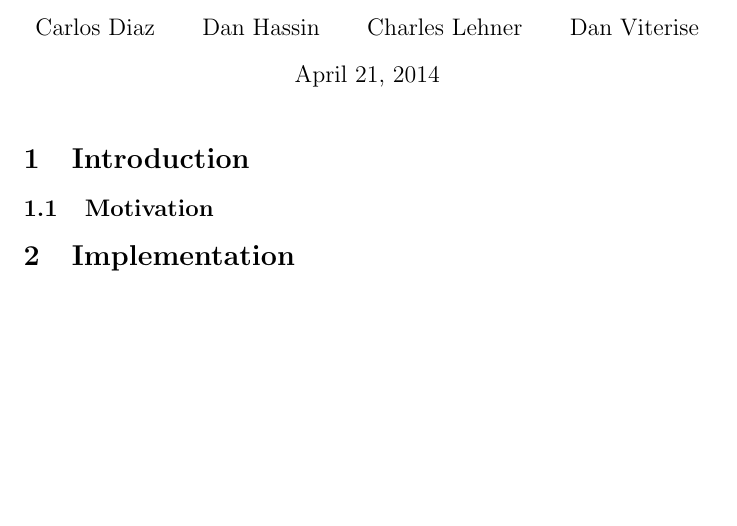
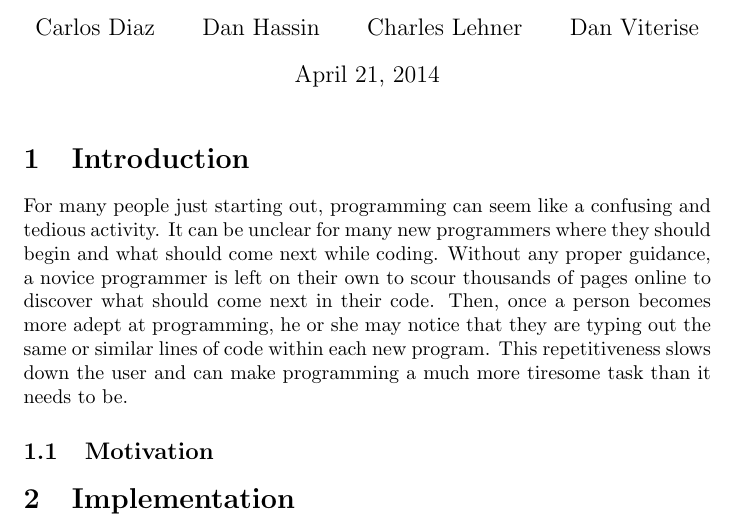
Before and after one commit to RocHack/jschain, a LaTeX document (paper/paper.tex): part of the page, cut so that both start at the same text, the shorter picture padded with empty space. Compiled offline with pdfLaTeX.

Commit message:
Update paper.tex
Began Introduction

```diff
--- a/paper/paper.tex
+++ b/paper/paper.tex
@@ -31,7 +31,12 @@ Probabilistic Programming
 %\end{abstract}
 
 \section{Introduction}
-
+For many people just starting out, programming can seem like a confusing and tedious activity. It can be unclear for
+many new programmers where they should begin and what should come next while coding. Without any proper guidance,
+a novice programmer is left on their own to scour thousands of pages online to discover what should come next in
+their code. Then, once a person becomes more adept at programming, he or she may notice that they are typing out
+the same or similar lines of code within each new program. This repetitiveness slows down the user and can make
+programming a much more tiresome task than it needs to be.
 \subsection{Motivation}
 
 % overview of markov chain
```
